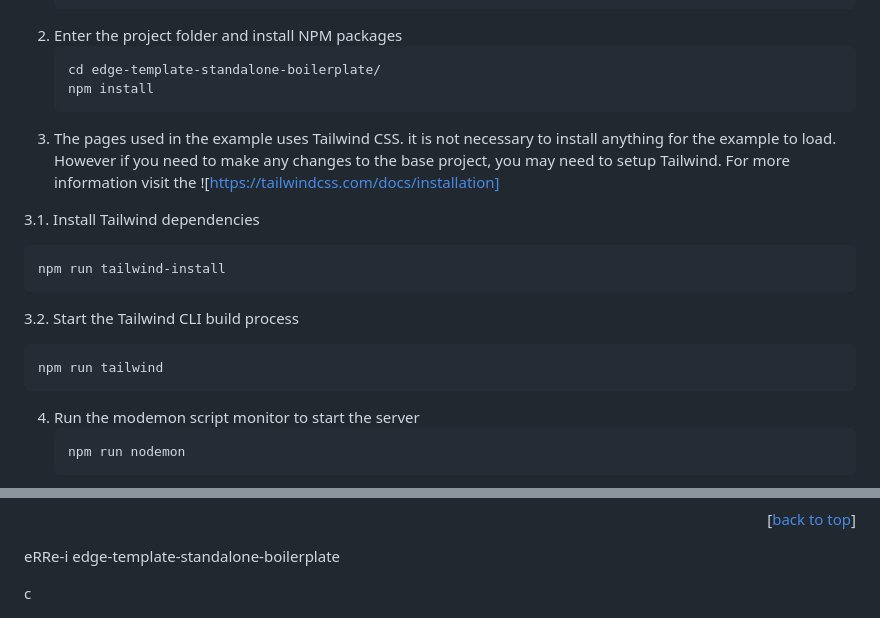
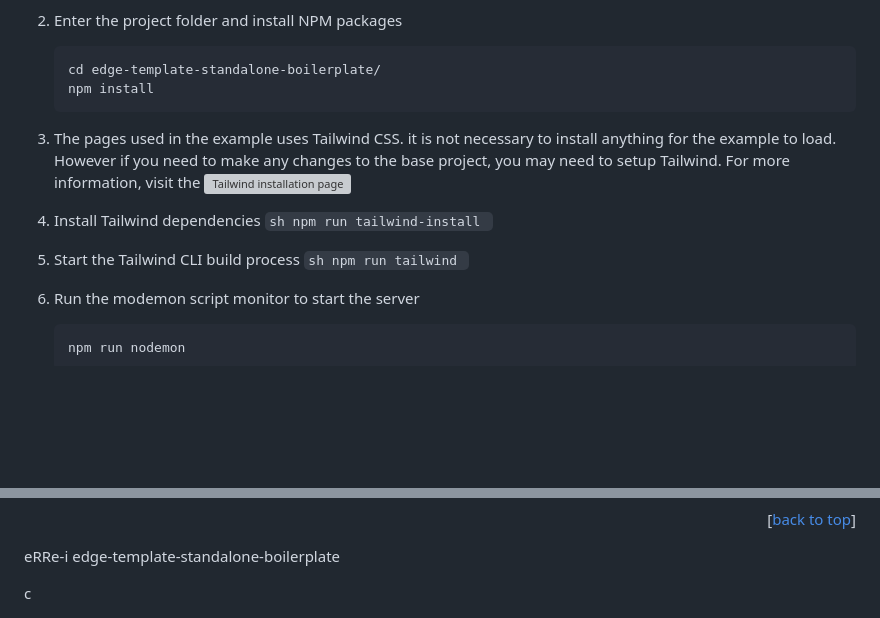
Before and after one commit to eRRe-i/edge-template-standalone-boilerplate, a Markdown page: README.md, 2 parts joined by grey strips. GitHub-like rendering; blank space fills up the shorter version; grey boxes are pictures that could not be loaded.

Commit message:
refact: fixed alpine and ol bug

````diff
--- a/README.md
+++ b/README.md
@@ -126,16 +126,16 @@ Be sure have node.js and npm intalled in your local machine.
    cd edge-template-standalone-boilerplate/
    npm install
    ```
-3. The pages used in the example uses Tailwind CSS. it is not necessary to install anything for the example to load. However if you need to make any changes to the base project, you may need to setup Tailwind. For more information visit the ![https://tailwindcss.com/docs/installation]
+3. The pages used in the example uses Tailwind CSS. it is not necessary to install anything for the example to load. However if you need to make any changes to the base project, you may need to setup Tailwind. For more information, visit the ![Tailwind installation page](https://tailwindcss.com/docs/installation)
 
-3.1. Install Tailwind dependencies
-   ```sh
-   npm run tailwind-install
-   ```
-3.2. Start the Tailwind CLI build process
-   ```sh
-   npm run tailwind
-   ```
+  1.  Install Tailwind dependencies
+    ```sh
+    npm run tailwind-install
+    ```
+  2.  Start the Tailwind CLI build process
+    ```sh
+    npm run tailwind
+    ```
 4. Run the modemon script monitor to start the server
    ```sh
    npm run nodemon
@@ -250,7 +250,7 @@ edge-template-standalone-boilerplate
 [Node-url]: https://nodejs.org/en/
 [TypeScript]: https://img.shields.io/badge/typescript-%23007ACC.svg?style=for-the-badge&logo=typescript&logoColor=white
 [TypeScript-url]: https://www.typescriptlang.org/
-[Alpine.js]: https://img.shields.io/badge/v1?style=for-the-badge&message=Alpine.js&color=222222&logo=Alpine.js&logoColor=8BC0D0&label=
+[Alpine.js]: https://img.shields.io/static/v1?style=for-the-badge&message=Alpine.js&color=222222&logo=Alpine.js&logoColor=8BC0D0&label=
 [Alpine-url]: https://alpinejs.dev/
 
 [Next.js]: https://img.shields.io/badge/next.js-000000?style=for-the-badge&logo=nextdotjs&logoColor=white
````
